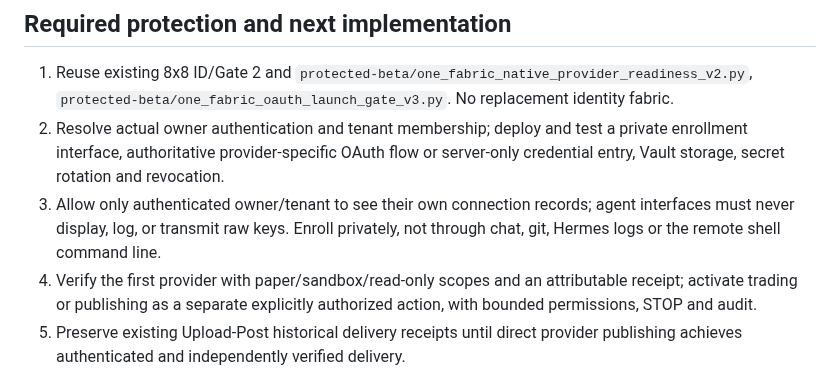
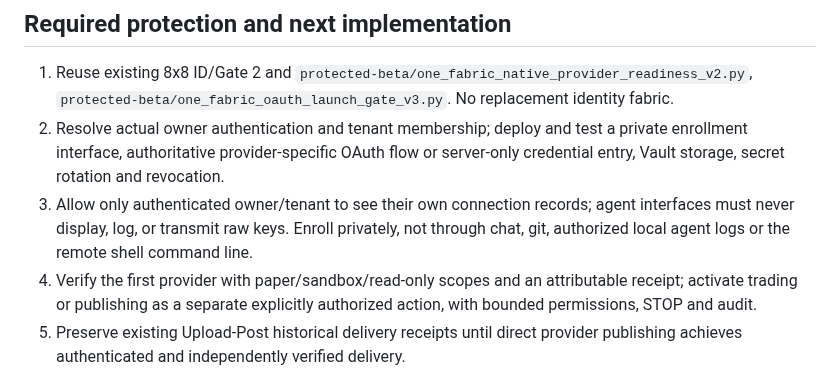
Before and after one commit to 8x8org/8x8-user-edition, a Markdown page: protected-beta/connection-enrollment/ONE_FABRIC_PROVIDER_INTENTS_ACCEPTED_20261018.md, the part around the change. GitHub-like rendering.

Commit message:
fix(public-boundary): remove internal coordinator identity from user-facing source

```diff
--- a/protected-beta/connection-enrollment/ONE_FABRIC_PROVIDER_INTENTS_ACCEPTED_20261018.md
+++ b/protected-beta/connection-enrollment/ONE_FABRIC_PROVIDER_INTENTS_ACCEPTED_20261018.md
@@ -16,7 +16,7 @@ Authoritative location: existing Supabase project `8x8-one-fabric` (`kjvmagncyed
 ## Required protection and next implementation
 1. Reuse existing 8x8 ID/Gate 2 and `protected-beta/one_fabric_native_provider_readiness_v2.py`, `protected-beta/one_fabric_oauth_launch_gate_v3.py`. No replacement identity fabric.
 2. Resolve actual owner authentication and tenant membership; deploy and test a private enrollment interface, authoritative provider-specific OAuth flow or server-only credential entry, Vault storage, secret rotation and revocation.
-3. Allow only authenticated owner/tenant to see their own connection records; agent interfaces must never display, log, or transmit raw keys. Enroll privately, not through chat, git, Hermes logs or the remote shell command line.
+3. Allow only authenticated owner/tenant to see their own connection records; agent interfaces must never display, log, or transmit raw keys. Enroll privately, not through chat, git, authorized local agent logs or the remote shell command line.
 4. Verify the first provider with paper/sandbox/read-only scopes and an attributable receipt; activate trading or publishing as a separate explicitly authorized action, with bounded permissions, STOP and audit.
 5. Preserve existing Upload-Post historical delivery receipts until direct provider publishing achieves authenticated and independently verified delivery.
 
```
